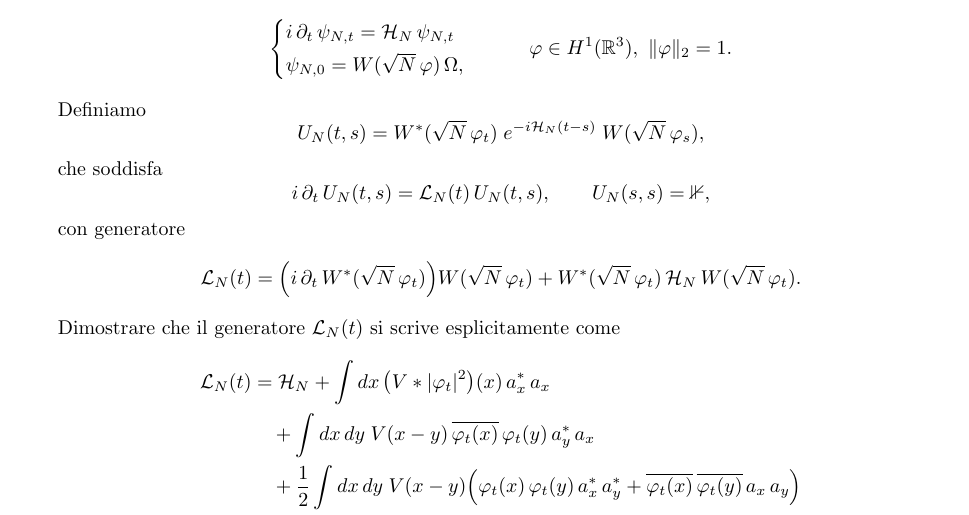
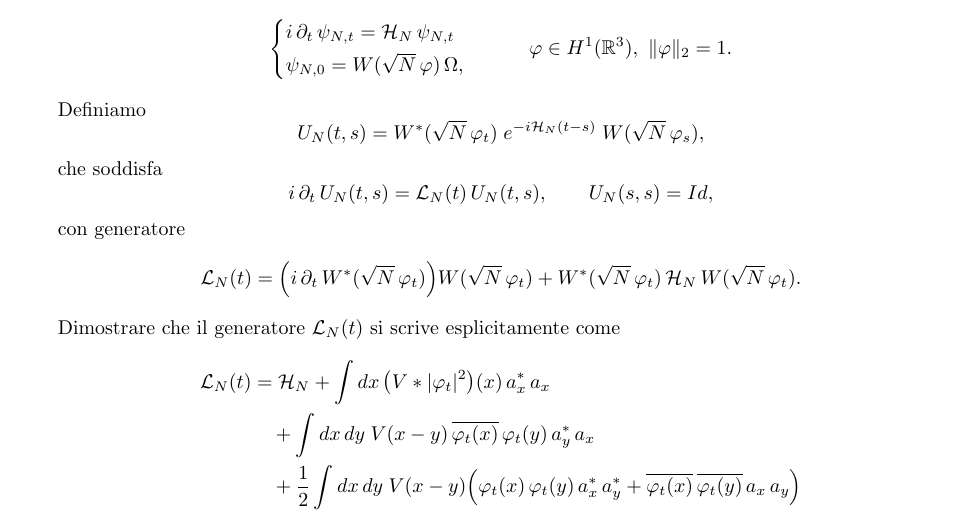
Before and after one commit to mcreta-creator/MMMQ, a LaTeX book (main.tex): part of page 2 of 2, cut so that both start at the same text. Compiled offline with pdfLaTeX.

Commit message:
Corretto Typo

```diff
--- a/main.tex
+++ b/main.tex
@@ -167,7 +167,7 @@ U_N(t,s) = W^{*}(\sqrt{N}\,\varphi_t)\; e^{-i\HN(t-s)}\; W(\sqrt{N}\,\varphi_s),
 che soddisfa
 \[
 i\,\partial_t\, U_N(t,s) = \LN(t)\, U_N(t,s),
-\qquad U_N(s,s) = \mathbb{1},
+\qquad U_N(s,s) = Id,
 \]
 con generatore
 \[
```
Also changed, not shown: main.pdf.
